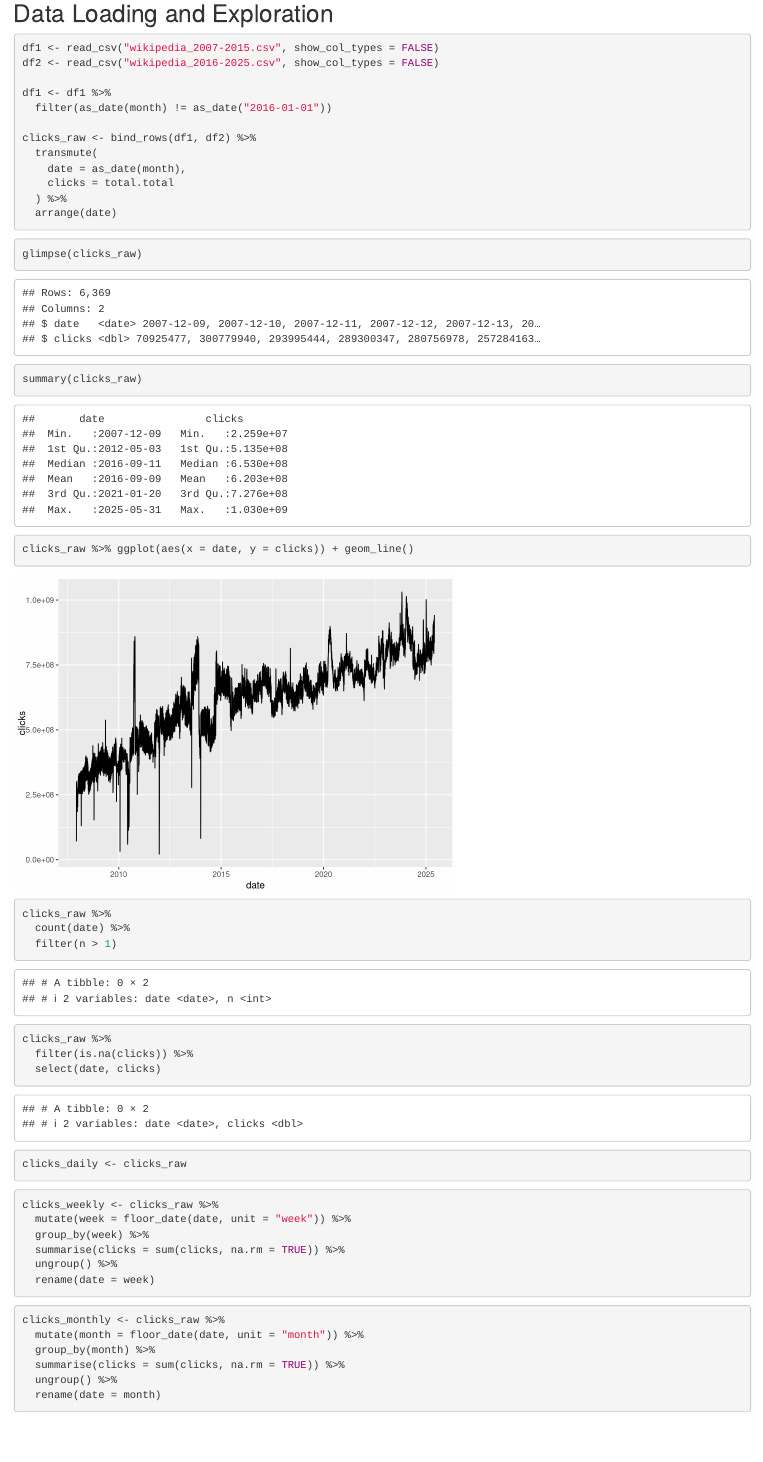
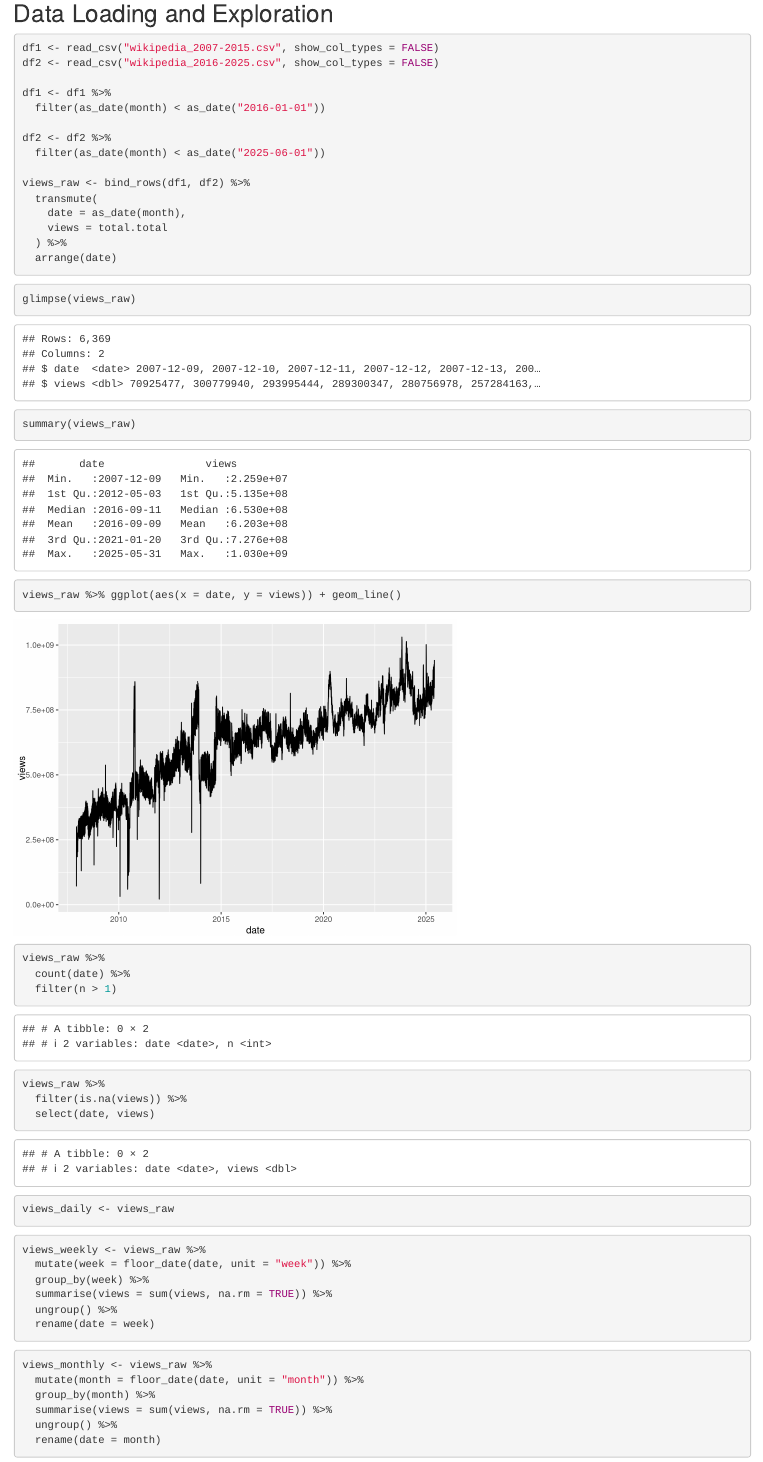
Before and after one commit to DJH961/PredictiveAnalyticsFinal, an R Markdown document (Final Exam.Rmd): the page in a window 1100 px wide, from 110 px down. Rendered offline with R 4.5, knitr and Pandoc, with nearby package versions.

Commit message:
Renaming to views & corrected data filtering

````diff
--- a/Final Exam.Rmd
+++ b/Final Exam.Rmd
@@ -23,53 +23,56 @@ df1 <- read_csv("wikipedia_2007-2015.csv", show_col_types = FALSE)
 df2 <- read_csv("wikipedia_2016-2025.csv", show_col_types = FALSE)
 
 df1 <- df1 %>%
-  filter(as_date(month) != as_date("2016-01-01"))
+  filter(as_date(month) < as_date("2016-01-01"))
 
-clicks_raw <- bind_rows(df1, df2) %>%
+df2 <- df2 %>%
+  filter(as_date(month) < as_date("2025-06-01"))
+
+views_raw <- bind_rows(df1, df2) %>%
   transmute(
     date = as_date(month),
-    clicks = total.total
+    views = total.total
   ) %>%
   arrange(date)
 ```
 
 ```{r exploration}
-glimpse(clicks_raw)
-summary(clicks_raw)
-clicks_raw %>% ggplot(aes(x = date, y = clicks)) + geom_line()
+glimpse(views_raw)
+summary(views_raw)
+views_raw %>% ggplot(aes(x = date, y = views)) + geom_line()
 ```
 
 ```{r check_duplicates}
-clicks_raw %>%
+views_raw %>%
   count(date) %>%
   filter(n > 1)
 ```
 
 ```{r check_missing}
-clicks_raw %>%
-  filter(is.na(clicks)) %>%
-  select(date, clicks)
+views_raw %>%
+  filter(is.na(views)) %>%
+  select(date, views)
 ```
 
 ```{r daily}
-clicks_daily <- clicks_raw
+views_daily <- views_raw
 ```
 
 ```{r weekly_aggregation}
-clicks_weekly <- clicks_raw %>%
+views_weekly <- views_raw %>%
   mutate(week = floor_date(date, unit = "week")) %>%
   group_by(week) %>%
-  summarise(clicks = sum(clicks, na.rm = TRUE)) %>%
+  summarise(views = sum(views, na.rm = TRUE)) %>%
   ungroup() %>%
   rename(date = week)
 
 ```
 
 ```{r monthly_aggrgation}
-clicks_monthly <- clicks_raw %>%
+views_monthly <- views_raw %>%
   mutate(month = floor_date(date, unit = "month")) %>%
   group_by(month) %>%
-  summarise(clicks = sum(clicks, na.rm = TRUE)) %>%
+  summarise(views = sum(views, na.rm = TRUE)) %>%
   ungroup() %>%
   rename(date = month)
 
````
Also changed, not shown: Final Exam.nb.html, Final Exam.Rmd (6 more changed lines).
